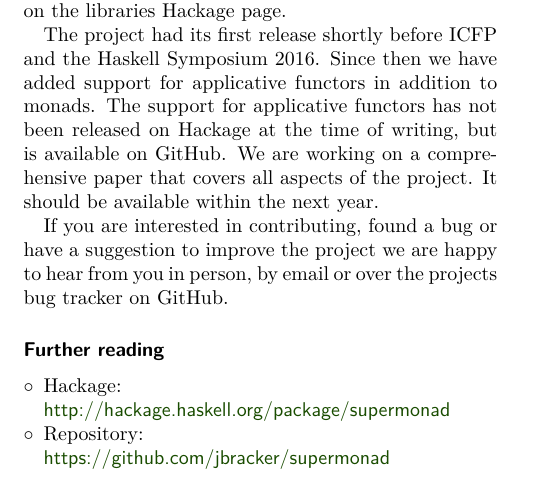
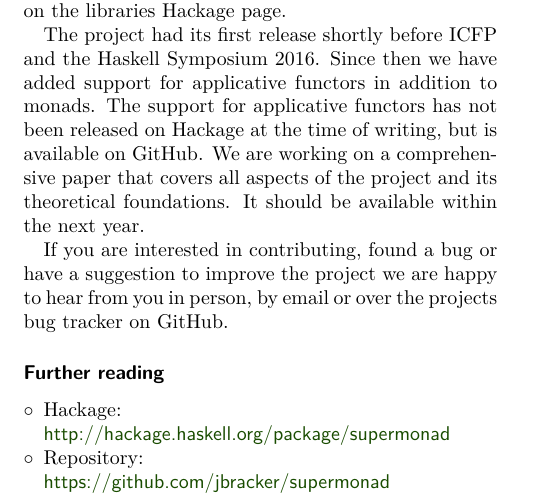
Before and after one commit to jbracker/supermonad, a LaTeX document (hcar/entry.tex, which reads hcar/supermonads.tex): part of the page, cut so that both start at the same text. Compiled offline with pdfLaTeX.

Commit message:
Update to the HCAR entry

```diff
--- a/hcar/supermonads.tex
+++ b/hcar/supermonads.tex
@@ -27,7 +27,8 @@ Symposium 2016. Since then we have added support for applicative
 functors in addition to monads. The support for applicative
 functors has not been released on Hackage at the time of writing,
 but is available on GitHub.
-We are working on a comprehensive paper that covers all aspects of the project.
+We are working on a comprehensive paper that covers all aspects of the project
+and its theoretical foundations.
 It should be available within the next year.
 
 If you are interested in contributing, found a bug or have a suggestion to
```
